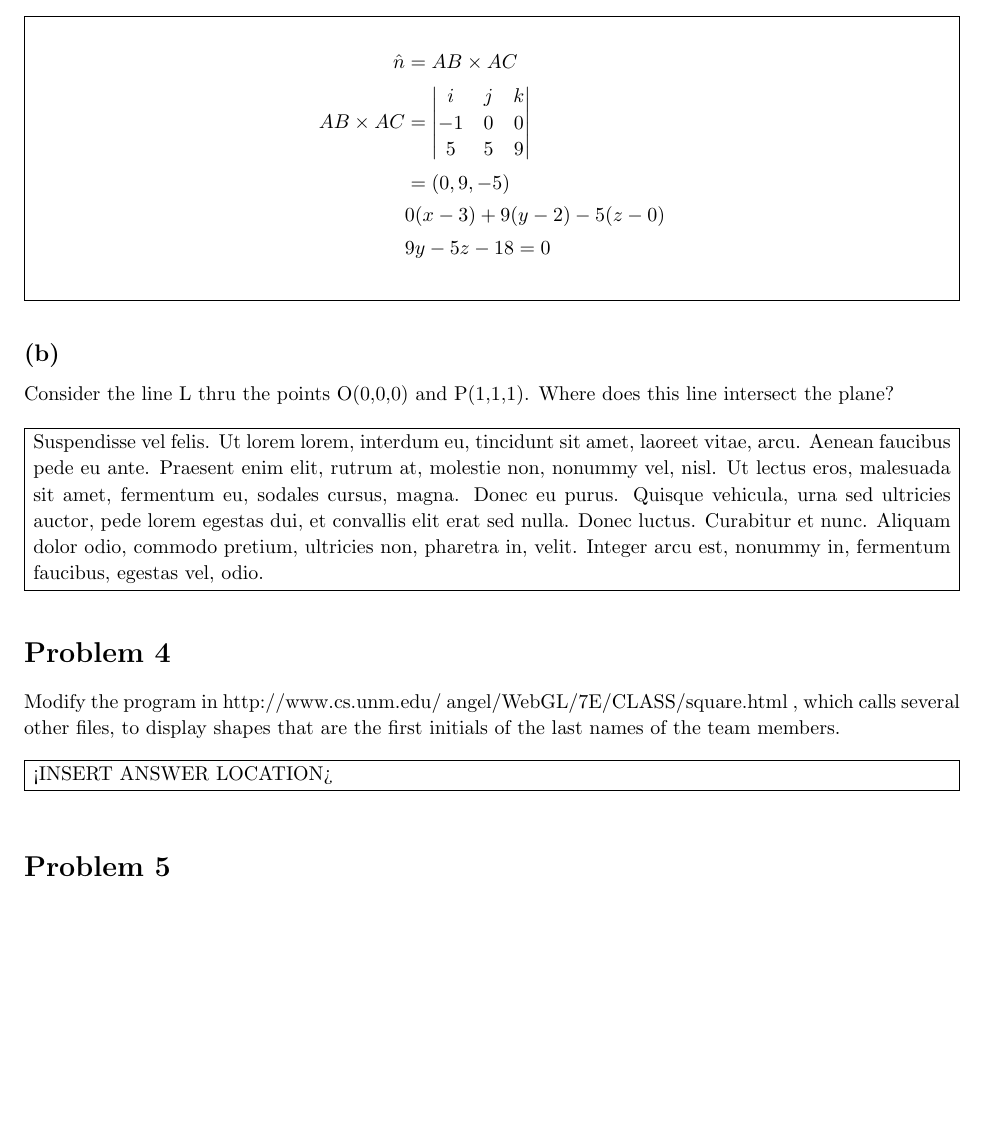
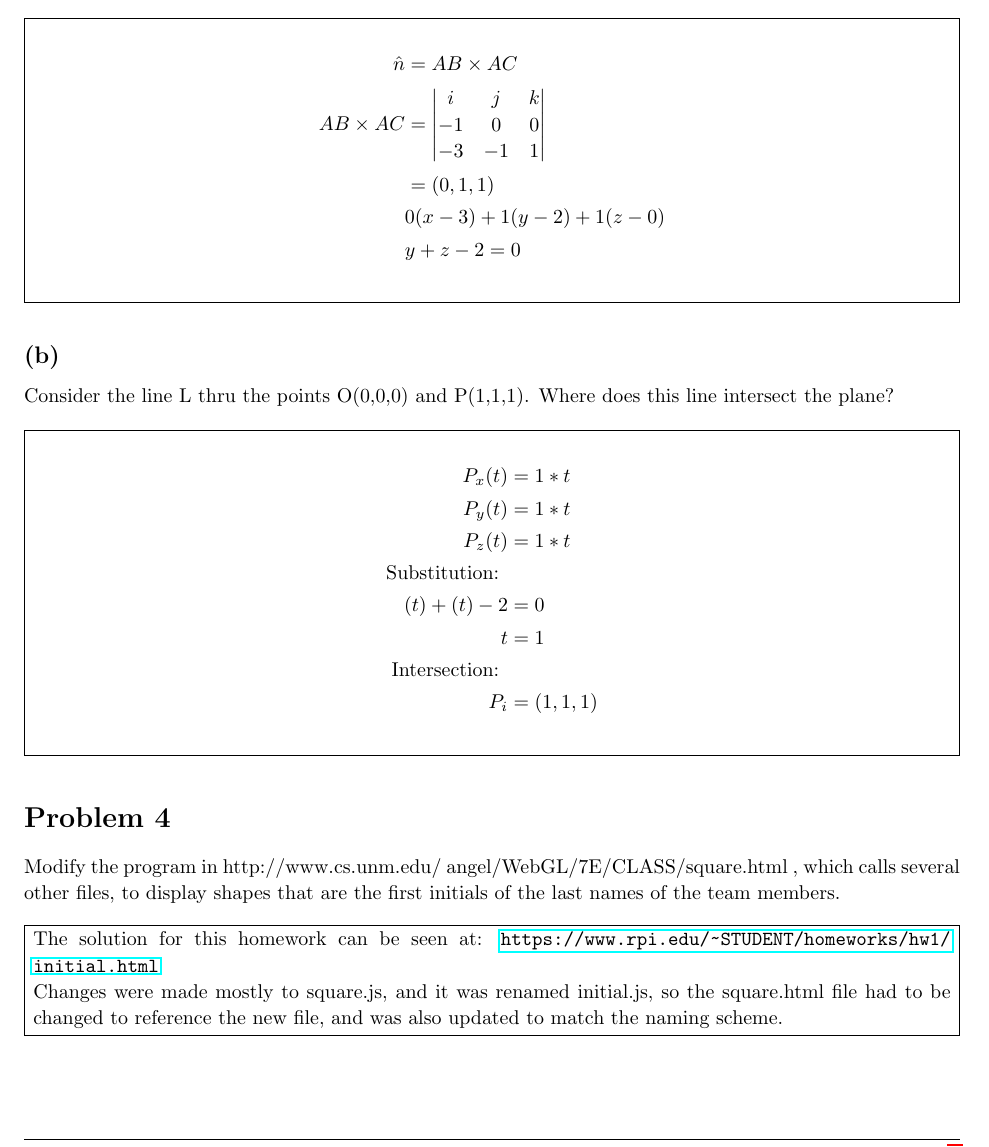
Before and after one commit to simharry3/RPI, a LaTeX problem sheet (Computer Graphics/1/hw1.tex): part of page 4 of 5, cut so that both start at the same text, the shorter picture padded with empty space. Compiled offline with pdfLaTeX.

Commit message:
Finishing HW1

```diff
--- a/Computer Graphics/1/hw1.tex
+++ b/Computer Graphics/1/hw1.tex
@@ -27,6 +27,7 @@
 \usepackage{graphicx} % Required to insert images
 \usepackage{lipsum} % Used for inserting dummy 'Lorem ipsum' text into the template
 \usepackage{amsmath}
+\usepackage{hyperref}
 
 % Margins
 \topmargin=-0.45in
@@ -223,11 +224,11 @@
                 \begin{vmatrix}
                     i & j & k\\
                     -1 & 0 & 0\\
-                    5 & 5 & 9\\
+                    -3 & -1 & 1\\
                 \end{vmatrix}\\
-                &= (0, 9, -5)\\
-               &0(x-3) + 9(y-2) - 5(z-0)\\
-               &9y-5z-18 = 0\\
+                &= (0, 1, 1)\\
+               &0(x-3) + 1(y-2) + 1(z-0)\\
+               &y+z-2 = 0\\
             \end{align*}
         }
     \end{homeworkSection}
@@ -238,7 +239,16 @@
         Consider the line L thru the points O(0,0,0) and P(1,1,1). Where does this line intersect the plane?\vspace{10pt}
 
         \problemAnswer{ % Answer
-        \lipsum[6]
+            \begin{align*}
+                P_x(t) &= 1 * t\\
+                P_y(t) &= 1 * t\\
+                P_z(t) &= 1 * t\\
+                \text{Substitution: }\\
+                (t) + (t) - 2 &= 0\\
+                t &= 1\\
+                \text{Intersection: }\\
+                P_i &= (1, 1, 1)\\
+            \end{align*}
         }
     \end{homeworkSection}
 
@@ -255,7 +265,9 @@
     Modify the program in http://www.cs.unm.edu/~angel/WebGL/7E/CLASS/square.html , which calls several other files, to display shapes that are the first initials of the last names of the team members.\vspace{10pt}
 
     \problemAnswer{ % Answer
-        <INSERT ANSWER LOCATION>
+        The solution for this homework can be seen at: \url{https://www.rpi.edu/~STUDENT/homeworks/hw1/initial.html}\\
+        Changes were made mostly to square.js, and it was renamed initial.js, so the square.html file had to be changed to reference the new file, and was also updated to match the naming scheme.
+
     }
 \end{homeworkProblem}
 
```
Also changed, not shown: Computer Graphics/1/hw1.tex (7 more changed lines).
